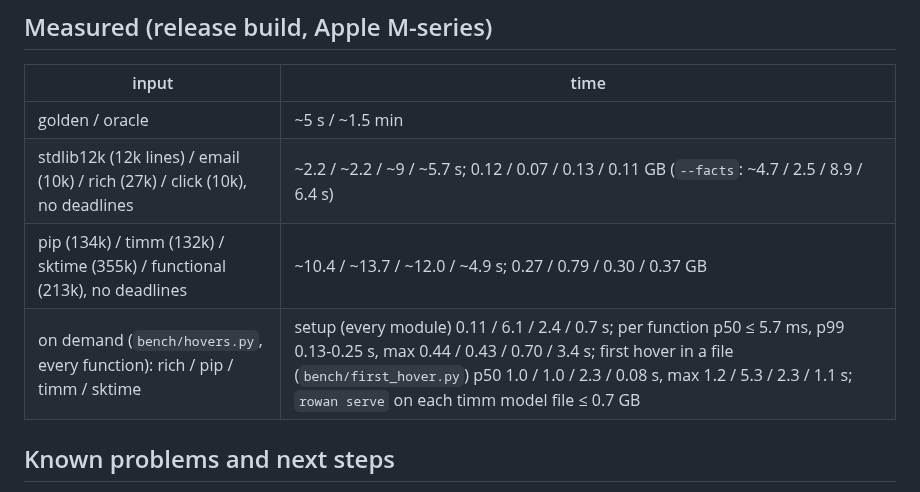
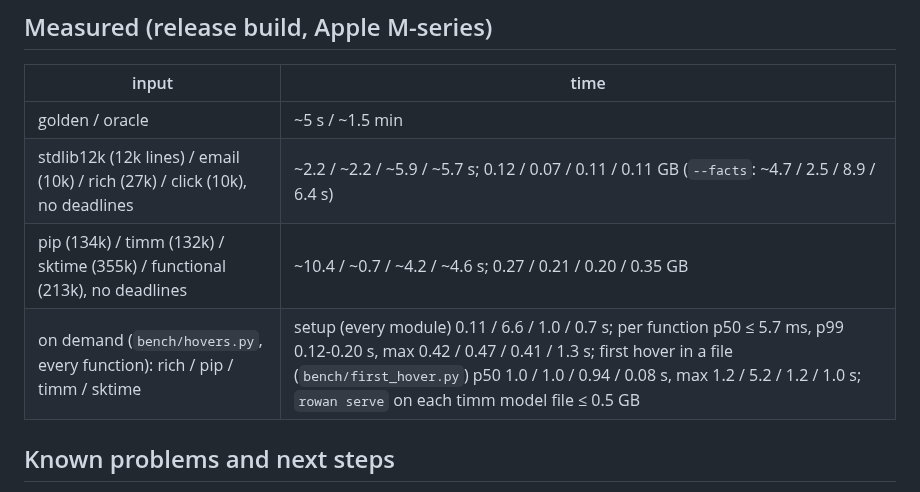
Before and after one commit to kaidaniel/rowan, a Markdown page: AGENTS.md, the part around the change. Rendered like a GitHub page.

Commit message:
AGENTS.md: measured (rich 9 -> 5.9 s, timm 13.7 -> 0.7 s, sktime 12 -> 4.2 s; timm's first hover 2.3 -> 0.94 s, sktime's slowest hover 3.4 -> 1.3 s)
Co-Authored-By: Claude Opus 5.5 <noreply@anthropic.com>

```diff
--- a/AGENTS.md
+++ b/AGENTS.md
@@ -190,9 +190,9 @@ domains; `interp/` interprets (`report.rs`, `render.rs`, `facts.rs`: the output)
 | input | time |
 | --- | --- |
 | golden / oracle | ~5 s / ~1.5 min |
-| stdlib12k (12k lines) / email (10k) / rich (27k) / click (10k), no deadlines | ~2.2 / ~2.2 / ~9 / ~5.7 s; 0.12 / 0.07 / 0.13 / 0.11 GB (`--facts`: ~4.7 / 2.5 / 8.9 / 6.4 s) |
-| pip (134k) / timm (132k) / sktime (355k) / functional (213k), no deadlines | ~10.4 / ~13.7 / ~12.0 / ~4.9 s; 0.27 / 0.79 / 0.30 / 0.37 GB |
-| on demand (`bench/hovers.py`, every function): rich / pip / timm / sktime | setup (every module) 0.11 / 6.1 / 2.4 / 0.7 s; per function p50 ≤ 5.7 ms, p99 0.13-0.25 s, max 0.44 / 0.43 / 0.70 / 3.4 s; first hover in a file (`bench/first_hover.py`) p50 1.0 / 1.0 / 2.3 / 0.08 s, max 1.2 / 5.3 / 2.3 / 1.1 s; `rowan serve` on each timm model file ≤ 0.7 GB |
+| stdlib12k (12k lines) / email (10k) / rich (27k) / click (10k), no deadlines | ~2.2 / ~2.2 / ~5.9 / ~5.7 s; 0.12 / 0.07 / 0.11 / 0.11 GB (`--facts`: ~4.7 / 2.5 / 8.9 / 6.4 s) |
+| pip (134k) / timm (132k) / sktime (355k) / functional (213k), no deadlines | ~10.4 / ~0.7 / ~4.2 / ~4.6 s; 0.27 / 0.21 / 0.20 / 0.35 GB |
+| on demand (`bench/hovers.py`, every function): rich / pip / timm / sktime | setup (every module) 0.11 / 6.6 / 1.0 / 0.7 s; per function p50 ≤ 5.7 ms, p99 0.12-0.20 s, max 0.42 / 0.47 / 0.41 / 1.3 s; first hover in a file (`bench/first_hover.py`) p50 1.0 / 1.0 / 0.94 / 0.08 s, max 1.2 / 5.2 / 1.2 / 1.0 s; `rowan serve` on each timm model file ≤ 0.5 GB |
 
 ## Known problems and next steps
 
```
